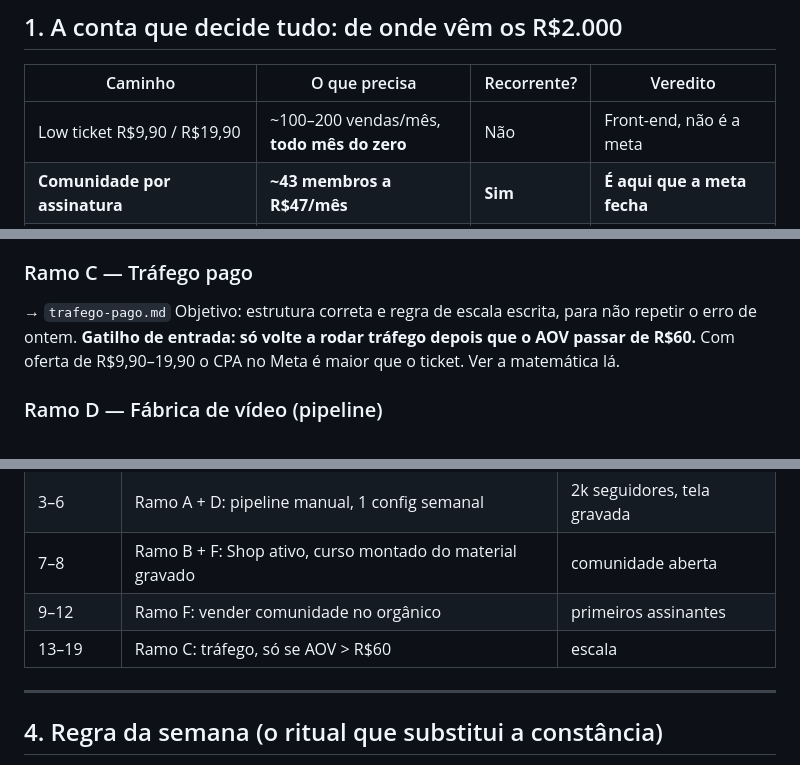
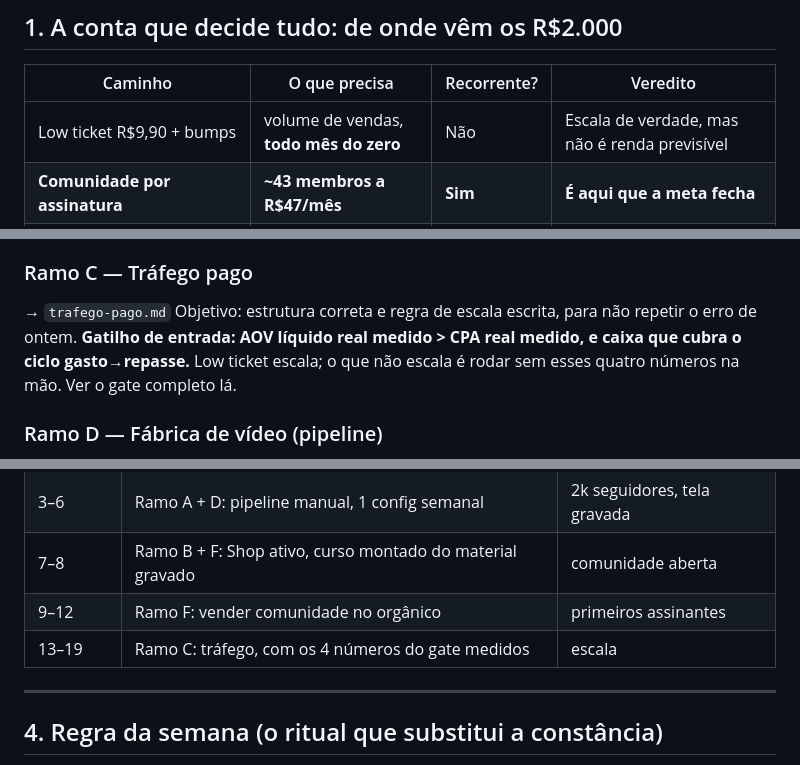
Before and after one commit to brontesiastudio/brontes-studios.space, a Markdown page: plano/README.md, 3 parts joined by grey strips. Rendered like a GitHub page.

```diff
--- a/plano/README.md
+++ b/plano/README.md
@@ -36,7 +36,7 @@ ramo é: *sobrevive a 7 dias de ausência?*
 
 | Caminho | O que precisa | Recorrente? | Veredito |
 |---|---|---|---|
-| Low ticket R$9,90 / R$19,90 | ~100–200 vendas/mês, **todo mês do zero** | Não | Front-end, não é a meta |
+| Low ticket R$9,90 + bumps | volume de vendas, **todo mês do zero** | Não | Escala de verdade, mas não é renda previsível |
 | **Comunidade por assinatura** | **~43 membros a R$47/mês** | **Sim** | **É aqui que a meta fecha** |
 | TikTok Shop (comissão) | volume de views + conta habilitada | Parcial | Ramo 2, complementar |
 | Lives TikTok | audiência + presença ao vivo | Não | Conflita com baixa constância |
@@ -68,8 +68,9 @@ confirme dentro do app antes de tratar 2k como número mágico.
 ### Ramo C — Tráfego pago
 → `trafego-pago.md`
 Objetivo: estrutura correta e regra de escala escrita, para não repetir o erro de ontem.
-**Gatilho de entrada: só volte a rodar tráfego depois que o AOV passar de R$60.** Com
-oferta de R$9,90–19,90 o CPA no Meta é maior que o ticket. Ver a matemática lá.
+**Gatilho de entrada: AOV líquido real medido > CPA real medido, e caixa que cubra o
+ciclo gasto→repasse.** Low ticket escala; o que não escala é rodar sem esses quatro
+números na mão. Ver o gate completo lá.
 
 ### Ramo D — Fábrica de vídeo (pipeline)
 → `pipeline-video.md`
@@ -106,7 +107,7 @@ terminar nenhum.
 | 3–6 | Ramo A + D: pipeline manual, 1 config semanal | 2k seguidores, tela gravada |
 | 7–8 | Ramo B + F: Shop ativo, curso montado do material gravado | comunidade aberta |
 | 9–12 | Ramo F: vender comunidade no orgânico | primeiros assinantes |
-| 13–19 | Ramo C: tráfego, só se AOV > R$60 | escala |
+| 13–19 | Ramo C: tráfego, com os 4 números do gate medidos | escala |
 
 ---
 
```
Also changed, not shown: plano/trafego-pago.md (+69 -18 lines).
